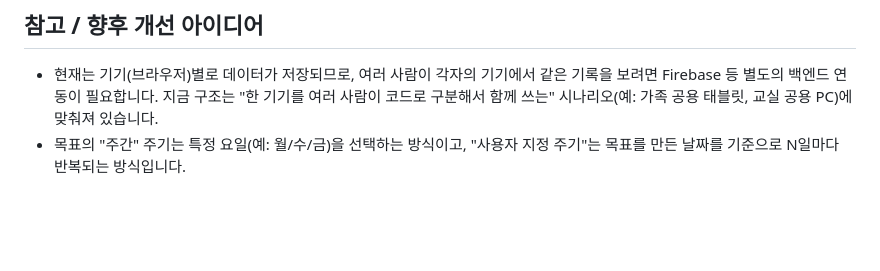
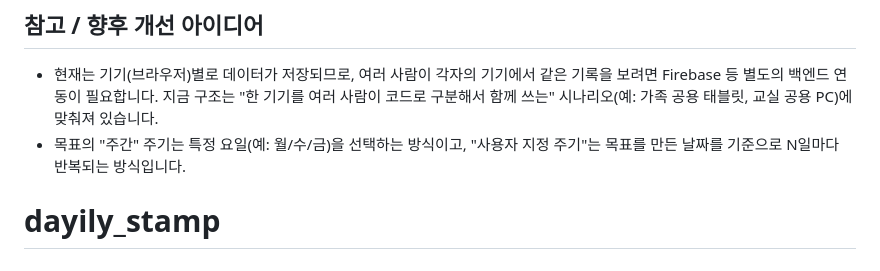
Before and after one commit to youtkddnjs/dayily_stamp, a Markdown page: README.md, the part around the change. Rendered like a GitHub page; blank space fills up the shorter version.

Commit message:
docs: add repo title to README

```diff
--- a/README.md
+++ b/README.md
@@ -47,3 +47,4 @@
 
 - 현재는 기기(브라우저)별로 데이터가 저장되므로, 여러 사람이 각자의 기기에서 같은 기록을 보려면 Firebase 등 별도의 백엔드 연동이 필요합니다. 지금 구조는 "한 기기를 여러 사람이 코드로 구분해서 함께 쓰는" 시나리오(예: 가족 공용 태블릿, 교실 공용 PC)에 맞춰져 있습니다.
 - 목표의 "주간" 주기는 특정 요일(예: 월/수/금)을 선택하는 방식이고, "사용자 지정 주기"는 목표를 만든 날짜를 기준으로 N일마다 반복되는 방식입니다.
+# dayily_stamp
```
